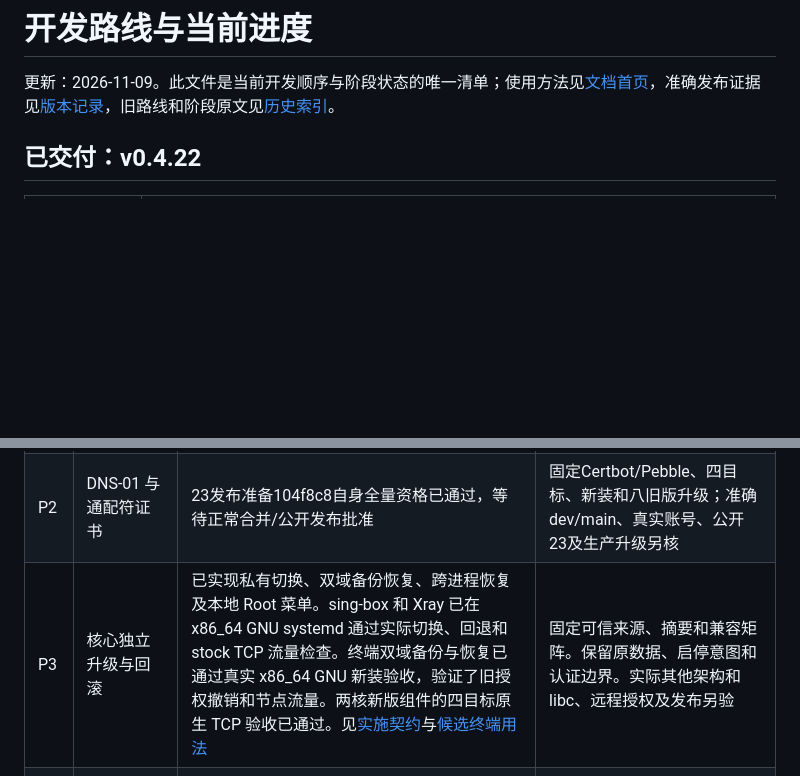
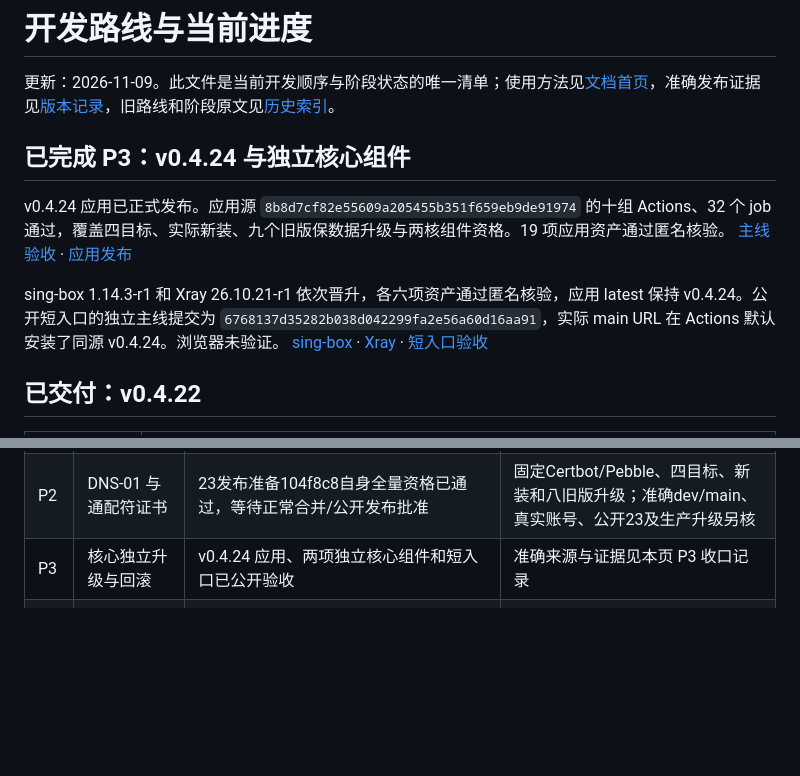
Before and after one commit to ForceMind/V-UI, a Markdown page: ROADMAP.md, 2 parts joined by grey strips. GitHub-like rendering; blank space fills up the shorter version.

Commit message:
Record the completed v0.4.24 and P3 release

```diff
--- a/ROADMAP.md
+++ b/ROADMAP.md
@@ -1,6 +1,12 @@
 # 开发路线与当前进度
 
 更新：2026-11-09。此文件是当前开发顺序与阶段状态的唯一清单；使用方法见[文档首页](docs/README.md)，准确发布证据见[版本记录](docs/MAINTENANCE_SHARE_0422.md)，旧路线和阶段原文见[历史索引](docs/history/README.md)。
+
+## 已完成 P3：v0.4.24 与独立核心组件
+
+v0.4.24 应用已正式发布。应用源 `8b8d7cf82e55609a205455b351f659eb9de91974` 的十组 Actions、32 个 job 通过，覆盖四目标、实际新装、九个旧版保数据升级与两核组件资格。19 项应用资产通过匿名核验。 [主线验收](https://github.com/ForceMind/V-UI/pull/158) · [应用发布](https://github.com/ForceMind/V-UI/releases/tag/v0.4.24)
+
+sing-box 1.14.3-r1 和 Xray 26.10.21-r1 依次晋升，各六项资产通过匿名核验，应用 latest 保持 v0.4.24。公开短入口的独立主线提交为 `6768137d35282b038d042299fa2e56a60d16aa91`，实际 main URL 在 Actions 默认安装了同源 v0.4.24。浏览器未验证。 [sing-box](https://github.com/ForceMind/V-UI/releases/tag/core-sing-box-v1.14.3-r1) · [Xray](https://github.com/ForceMind/V-UI/releases/tag/core-xray-v26.10.21-r1) · [短入口验收](https://github.com/ForceMind/V-UI/actions/runs/42807679645)
 
 ## 已交付：v0.4.22
 
@@ -76,7 +82,7 @@ P1已按明确授权经PR143/144正常集成main `3606cad`，完成自身九组/
 | --- | --- | --- | --- |
 | P1 | 可持续发布流程与现有运行稳定性 | 并行流程main收口；90分钟受限回归已通过，外部整机资格仍待 | 整理准确源/同源制品/变更与升级说明；复核现有受限资源、长负载与恢复Actions，保留全部安全/失败断言。流程改动另开有界契约，不复用历史版本例外放行新版本 |
 | P2 | DNS-01 与通配符证书 | 23发布准备104f8c8自身全量资格已通过，等待正常合并/公开发布批准 | 固定Certbot/Pebble、四目标、新装和八旧版升级；准确dev/main、真实账号、公开23及生产升级另核 |
-| P3 | 核心独立升级与回滚 | 已实现私有切换、双域备份恢复、跨进程恢复及本地 Root 菜单。sing-box 和 Xray 已在 x86_64 GNU systemd 通过实际切换、回退和 stock TCP 流量检查。终端双域备份与恢复已通过真实 x86_64 GNU 新装验收，验证了旧授权撤销和节点流量。两核新版组件的四目标原生 TCP 验收已通过。见[实施契约](docs/CORE_UPGRADE_CONTRACT.md)与[候选终端用法](docs/MANAGED_OPERATIONS.md#核心独立维护候选) | 固定可信来源、摘要和兼容矩阵。保留原数据、启停意图和认证边界。实际其他架构和 libc、远程授权及发布另验 |
+| P3 | 核心独立升级与回滚 | v0.4.24 应用、两项独立核心组件和短入口已公开验收 | 准确来源与证据见本页 P3 收口记录 |
 | P4 | 完整YAML导入、合并与应用 | 草稿 PR147 已实现私有合并、冲突选择、草稿保存、受保护编译与普通检查；305d0a9 主测试及真实核心链路通过。持久确认记录与运行身份绑定签发已进入候选，运行应用待接入 | 先定义可表达范围、未知字段保留、冲突与差异确认、事务及恢复；不能把当前只读预览当成可应用或完整兼容 |
 | P5 | 协议公开支持与UDP双跳 | XHTTP/HTTPUpgrade仅刻画；D2仅部分独立实验 | 先固定官方客户端兼容与可达控制，再补拒绝原因、大包、同一应用关联及恢复；现有失败不改判，未获资格前继续拒绝UDP中转，不要求定制手机App |
 | P6 | Tailscale私有管理 | 默认关闭的只读状态已有；完整私有模式未开发/验收 | 先确定面板和订阅的可达范围、启停/升级健康屏障及锁出恢复；不把只读状态当成安装、登录或私有接入能力 |
```
